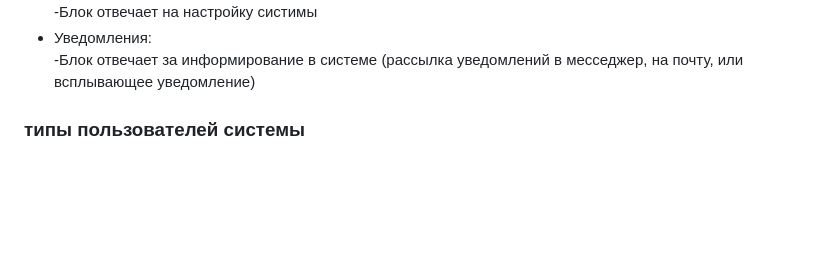
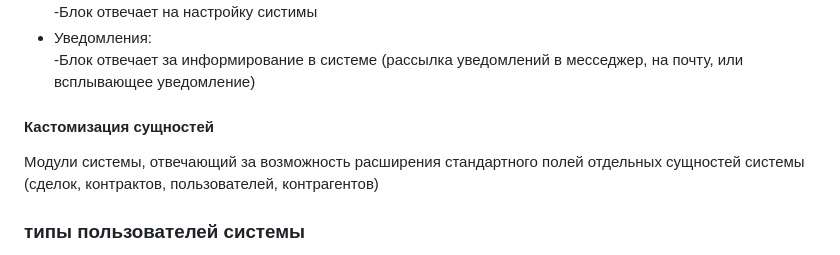
Before and after one commit to DarkWolf1990/thesis_on_CRM_development, a Markdown page: Docs/technical_task.md, the part around the change. GitHub-like rendering; blank space fills up the shorter version.

Commit message:
update_4 technical_task.md

```diff
--- a/Docs/technical_task.md
+++ b/Docs/technical_task.md
@@ -38,7 +38,10 @@ f)	Улучшение аналитики и прогнозирования: <br>
 -Блок отвечает на настройку систимы
  * Уведомления:<br>
 -Блок отвечает за информирование в системе (рассылка уведомлений в месседжер, на почту, или всплывающее уведомление)
+####  Кастомизация сущностей
 
+Модули системы, отвечающий за возможность расширения стандартного полей отдельных сущностей системы
+(сделок, контрактов, пользователей, контрагентов)
 ### типы пользователей системы
 **Идентификация ролей CRM:**
 		<br> -Администратор CRM <br>
```
